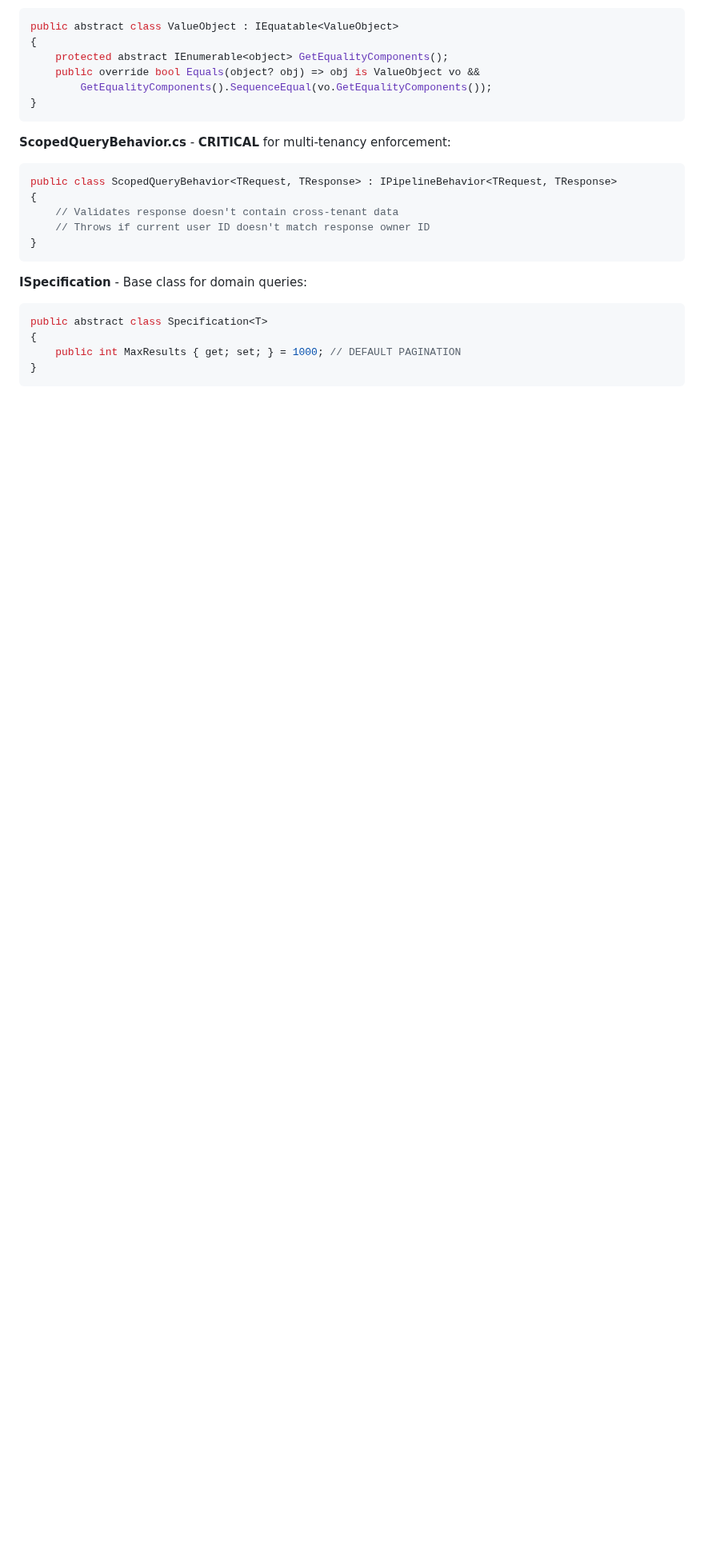
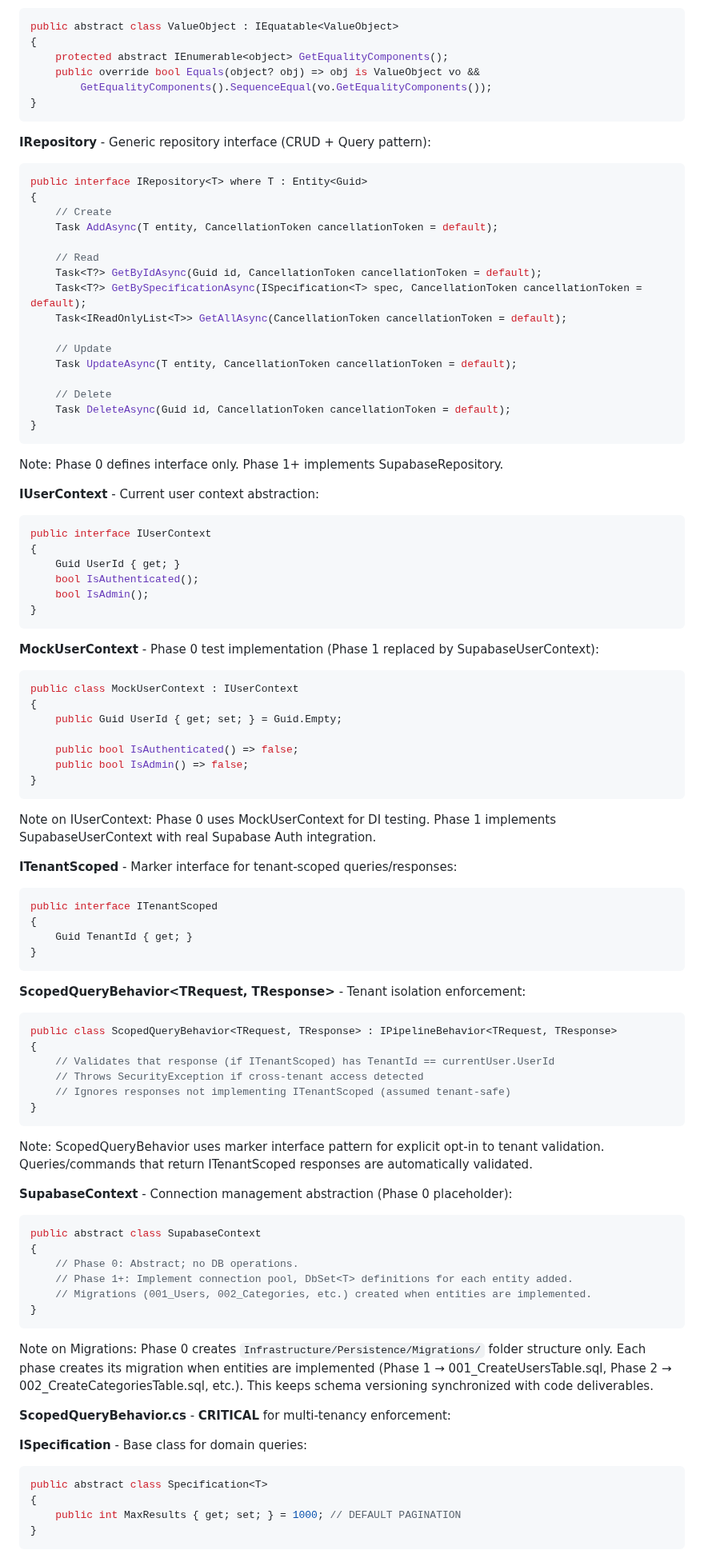
Before and after one commit to WarcryMaster/SauronSheet, a Markdown page: specs/phase-0/SPEC.md, the part around one of its changes. Shown at 80% size. Drawn GitHub-style; blank space fills up the shorter version.

Commit message:
feat: enhance specifications for multi-tenancy, repository interface, and user context in Phase 0

````diff
--- a/specs/phase-0/SPEC.md
+++ b/specs/phase-0/SPEC.md
@@ -303,14 +340,84 @@ public abstract class ValueObject : IEquatable<ValueObject>
 }
 ```
 
-**ScopedQueryBehavior.cs** - **CRITICAL** for multi-tenancy enforcement:
+**IRepository<T>** - Generic repository interface (CRUD + Query pattern):
+```csharp
+public interface IRepository<T> where T : Entity<Guid>
+{
+    // Create
+    Task AddAsync(T entity, CancellationToken cancellationToken = default);
+
+    // Read
+    Task<T?> GetByIdAsync(Guid id, CancellationToken cancellationToken = default);
+    Task<T?> GetBySpecificationAsync(ISpecification<T> spec, CancellationToken cancellationToken = default);
+    Task<IReadOnlyList<T>> GetAllAsync(CancellationToken cancellationToken = default);
+
+    // Update
+    Task UpdateAsync(T entity, CancellationToken cancellationToken = default);
+
+    // Delete
+    Task DeleteAsync(Guid id, CancellationToken cancellationToken = default);
+}
+```
+
+Note: Phase 0 defines interface only. Phase 1+ implements SupabaseRepository.
+
+**IUserContext** - Current user context abstraction:
+```csharp
+public interface IUserContext
+{
+    Guid UserId { get; }
+    bool IsAuthenticated();
+    bool IsAdmin();
+}
+```
+
+**MockUserContext** - Phase 0 test implementation (Phase 1 replaced by SupabaseUserContext):
+```csharp
+public class MockUserContext : IUserContext
+{
+    public Guid UserId { get; set; } = Guid.Empty;
+
+    public bool IsAuthenticated() => false;
+    public bool IsAdmin() => false;
+}
+```
+
+Note on IUserContext: Phase 0 uses MockUserContext for DI testing. Phase 1 implements SupabaseUserContext with real Supabase Auth integration.
+
+**ITenantScoped** - Marker interface for tenant-scoped queries/responses:
+```csharp
+public interface ITenantScoped
+{
+    Guid TenantId { get; }
+}
+```
+
+**ScopedQueryBehavior<TRequest, TResponse>** - Tenant isolation enforcement:
 ```csharp
 public class ScopedQueryBehavior<TRequest, TResponse> : IPipelineBehavior<TRequest, TResponse>
 {
-    // Validates response doesn't contain cross-tenant data
-    // Throws if current user ID doesn't match response owner ID
+    // Validates that response (if ITenantScoped) has TenantId == currentUser.UserId
+    // Throws SecurityException if cross-tenant access detected
+    // Ignores responses not implementing ITenantScoped (assumed tenant-safe)
 }
 ```
+
+Note: ScopedQueryBehavior uses marker interface pattern for explicit opt-in to tenant validation. Queries/commands that return ITenantScoped responses are automatically validated.
+
+**SupabaseContext** - Connection management abstraction (Phase 0 placeholder):
+```csharp
+public abstract class SupabaseContext
+{
+    // Phase 0: Abstract; no DB operations.
+    // Phase 1+: Implement connection pool, DbSet<T> definitions for each entity added.
+    // Migrations (001_Users, 002_Categories, etc.) created when entities are implemented.
+}
+```
+
+Note on Migrations: Phase 0 creates `Infrastructure/Persistence/Migrations/` folder structure only. Each phase creates its migration when entities are implemented (Phase 1 → 001_CreateUsersTable.sql, Phase 2 → 002_CreateCategoriesTable.sql, etc.). This keeps schema versioning synchronized with code deliverables.
+
+**ScopedQueryBehavior.cs** - **CRITICAL** for multi-tenancy enforcement:
 
 **ISpecification<T>** - Base class for domain queries:
 ```csharp
````
Also changed, not shown: other parts of specs/phase-0/SPEC.md (+57 -19 lines).
